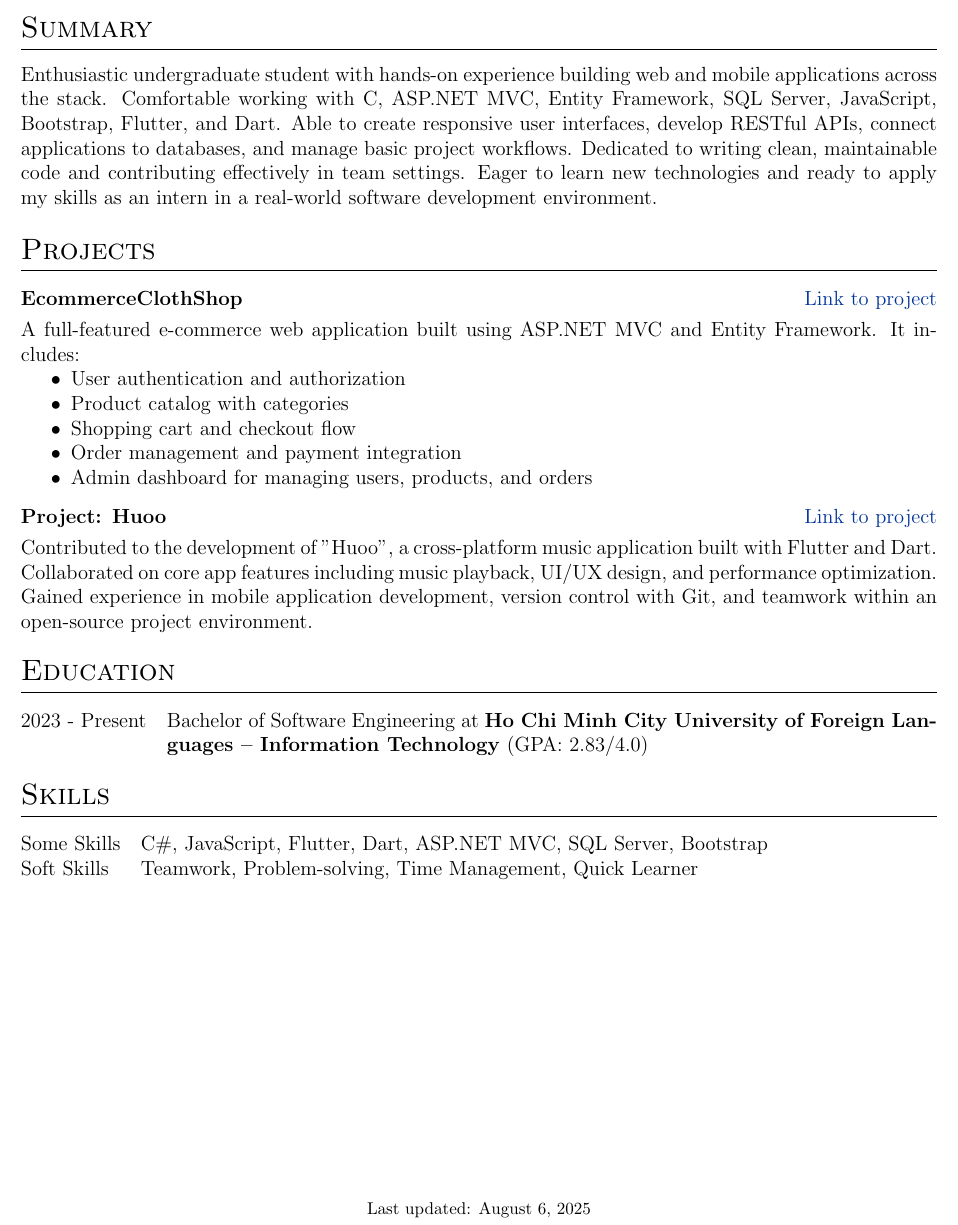
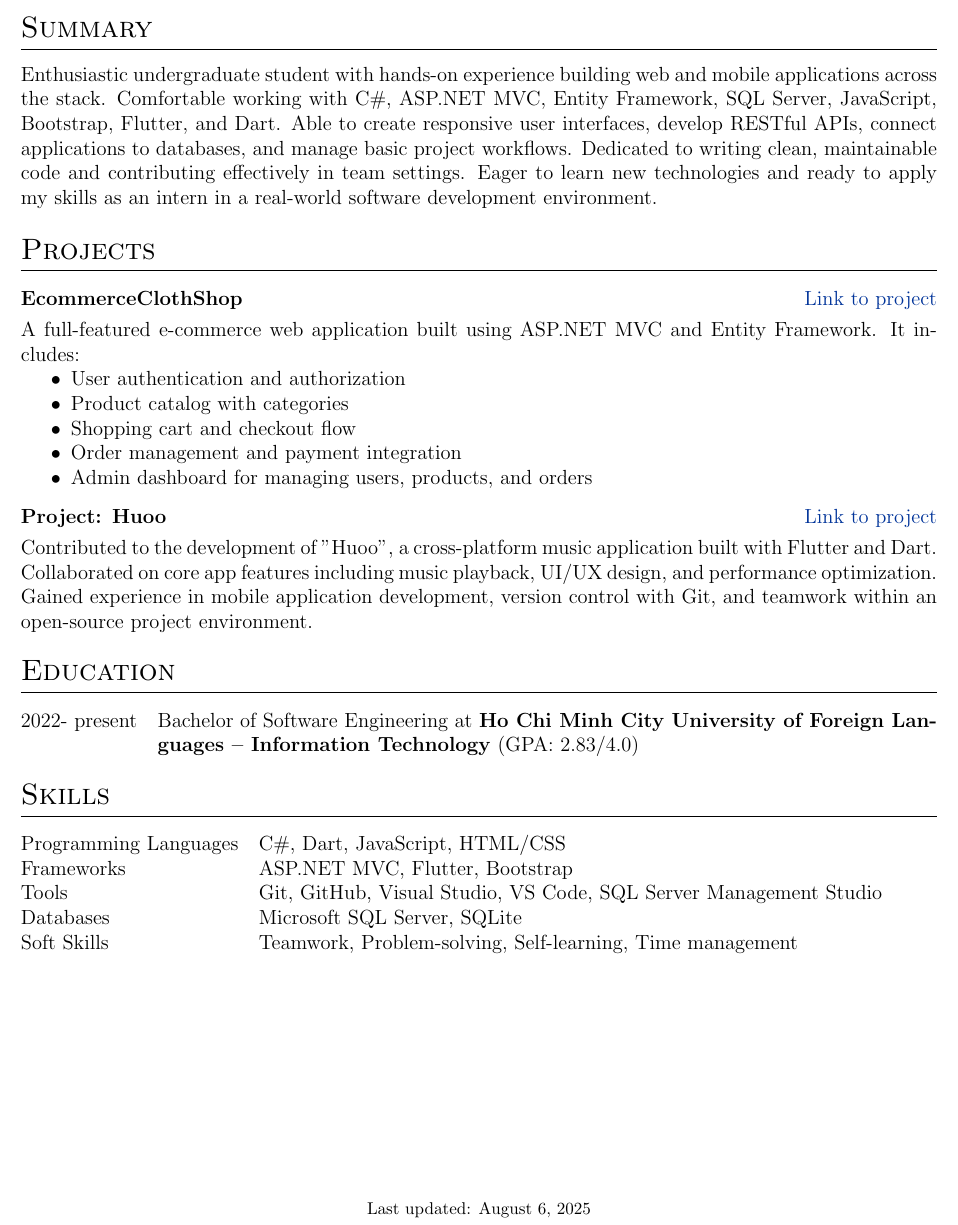
Before and after one commit to k4sp3rz/MyCV, a LaTeX CV (cv.tex): part of the page, cut so that both start at the same text. Compiled offline with pdfLaTeX.

Commit message:
Update cv.tex

```diff
--- a/cv.tex
+++ b/cv.tex
@@ -80,9 +148,15 @@
 \href{tel:+84907803197}{\raisebox{-0.05\height}\faMobile \ +84.907.803.197} \\
 \end{tabularx}
 
+%----------------------------------------------------------------------------------------
+% EXPERIENCE SECTIONS
+%----------------------------------------------------------------------------------------
+
+%Interests/ Keywords/ Summary
 \section{Summary}
-Enthusiastic undergraduate student with hands-on experience building web and mobile applications across the stack. Comfortable working with C#, ASP.NET MVC, Entity Framework, SQL Server, JavaScript, Bootstrap, Flutter, and Dart. Able to create responsive user interfaces, develop RESTful APIs, connect applications to databases, and manage basic project workflows. Dedicated to writing clean, maintainable code and contributing effectively in team settings. Eager to learn new technologies and ready to apply my skills as an intern in a real-world software development environment.
+Enthusiastic undergraduate student with hands-on experience building web and mobile applications across the stack. Comfortable working with C\#, ASP.NET MVC, Entity Framework, SQL Server, JavaScript, Bootstrap, Flutter, and Dart. Able to create responsive user interfaces, develop RESTful APIs, connect applications to databases, and manage basic project workflows. Dedicated to writing clean, maintainable code and contributing effectively in team settings. Eager to learn new technologies and ready to apply my skills as an intern in a real-world software development environment.
 
+%Projects
 \section{Projects}
 
 \begin{tabularx}{\linewidth}{ @{}l r@{} }
@@ -103,17 +177,36 @@ Enthusiastic undergraduate student with hands-on experience building web and mob
 \multicolumn{2}{@{}X@{}}{Contributed to the development of "Huoo", a cross-platform music application built with Flutter and Dart. Collaborated on core app features including music playback, UI/UX design, and performance optimization. Gained experience in mobile application development, version control with Git, and teamwork within an open-source project environment.}  \\
 \end{tabularx}
 
+%----------------------------------------------------------------------------------------
+%	EDUCATION
+%----------------------------------------------------------------------------------------
 \section{Education}
 \begin{tabularx}{\linewidth}{@{}l X@{}}
-2023 - Present & Bachelor of Software Engineering at \textbf{Ho Chi Minh City University of Foreign Languages – Information Technology} \normalsize (GPA: 2.83/4.0) \\
+2022- present & Bachelor of Software Engineering at \textbf{Ho Chi Minh City University of Foreign Languages – Information Technology} \normalsize (GPA: 2.83/4.0) \\
 \end{tabularx}
 
+%----------------------------------------------------------------------------------------
+%	SKILLS
+%----------------------------------------------------------------------------------------
 \section{Skills}
 \begin{tabularx}{\linewidth}{@{}l X@{}}
-Some Skills &  \normalsize{C\#, JavaScript, Flutter, Dart, ASP.NET MVC, SQL Server, Bootstrap} \\
-Soft Skills  &  \normalsize{Teamwork, Problem-solving, Time Management, Quick Learner} \\
+
+Programming Languages & C\#, Dart, JavaScript, HTML/CSS \\
+
+
+Frameworks & ASP.NET MVC, Flutter, Bootstrap \\
+
+
+Tools & Git, GitHub, Visual Studio, VS Code, SQL Server Management Studio \\
+
+
+Databases & Microsoft SQL Server, SQLite \\
+
+
+Soft Skills & Teamwork, Problem-solving, Self-learning, Time management \\
 \end{tabularx}
 
 \vfill
 \center{\footnotesize Last updated: \today}
+
 \end{document}
```
Also changed, not shown: cv.tex (90 more changed lines). Lines whose indentation alone changed are shown as unchanged.
